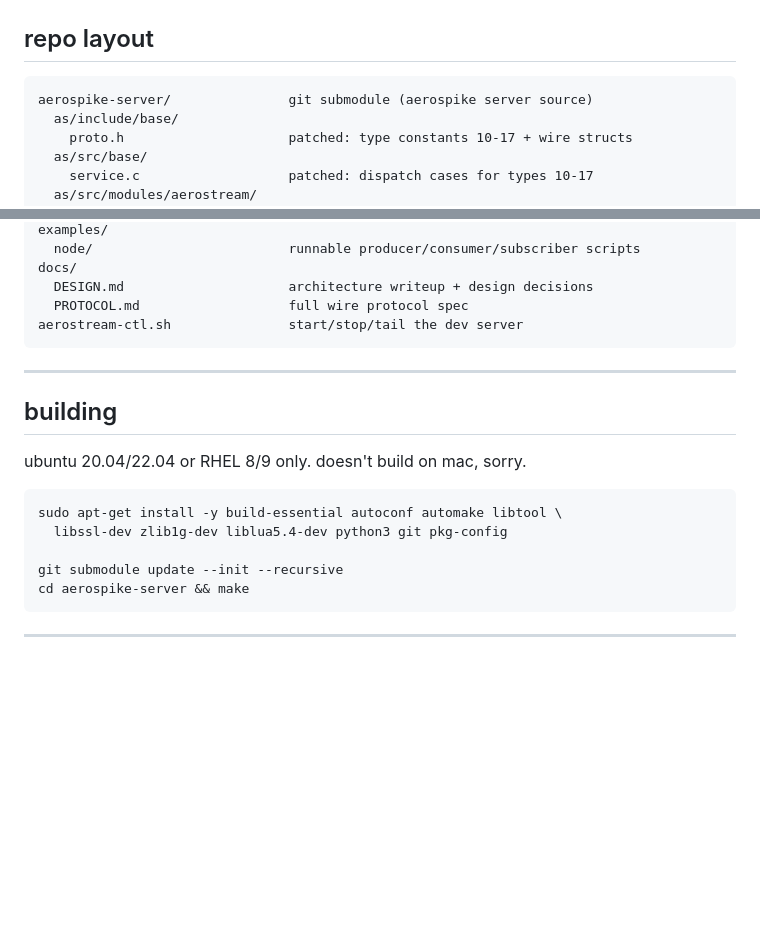
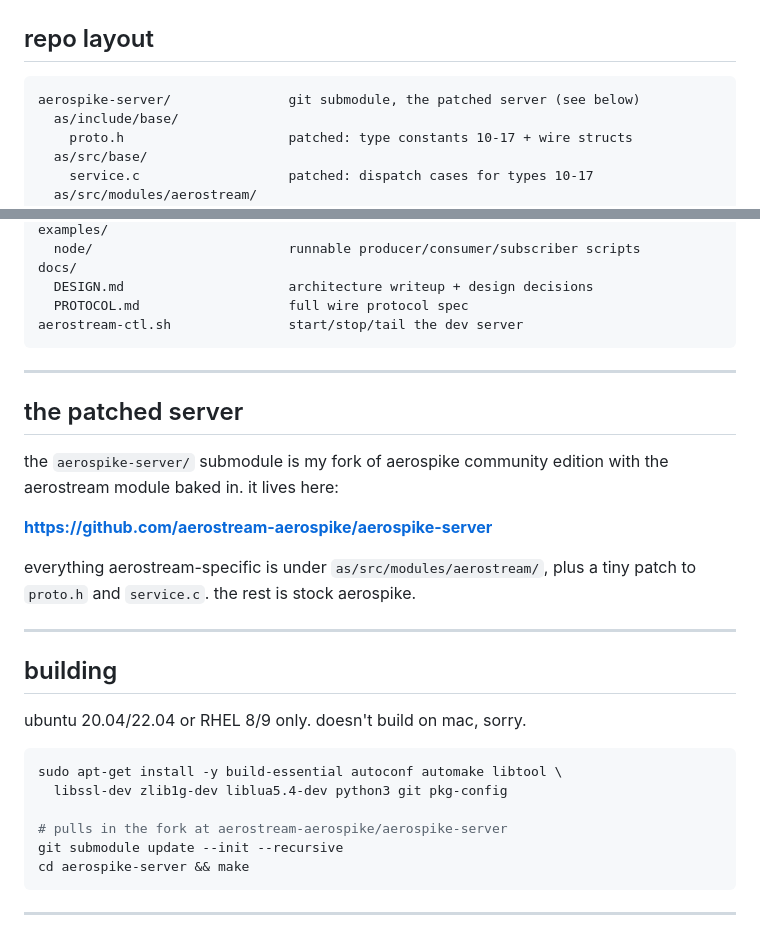
Before and after one commit to aerostream-aerospike/aerostream, a Markdown page: README.md, 2 parts joined by grey strips. GitHub-like rendering; blank space fills up the shorter version.

````diff
--- a/README.md
+++ b/README.md
@@ -35,7 +35,7 @@ storage layout:
 ## repo layout
 
 ```
-aerospike-server/               git submodule (aerospike server source)
+aerospike-server/               git submodule, the patched server (see below)
   as/include/base/
     proto.h                     patched: type constants 10-17 + wire structs
   as/src/base/
@@ -59,6 +59,18 @@ aerostream-ctl.sh               start/stop/tail the dev server
 
 ---
 
+## the patched server
+
+the `aerospike-server/` submodule is my fork of aerospike community edition with
+the aerostream module baked in. it lives here:
+
+**https://github.com/aerostream-aerospike/aerospike-server**
+
+everything aerostream-specific is under `as/src/modules/aerostream/`, plus a tiny
+patch to `proto.h` and `service.c`. the rest is stock aerospike.
+
+---
+
 ## building
 
 ubuntu 20.04/22.04 or RHEL 8/9 only. doesn't build on mac, sorry.
@@ -67,6 +79,7 @@ ubuntu 20.04/22.04 or RHEL 8/9 only. doesn't build on mac, sorry.
 sudo apt-get install -y build-essential autoconf automake libtool \
   libssl-dev zlib1g-dev liblua5.4-dev python3 git pkg-config
 
+# pulls in the fork at aerostream-aerospike/aerospike-server
 git submodule update --init --recursive
 cd aerospike-server && make
 ```
````
